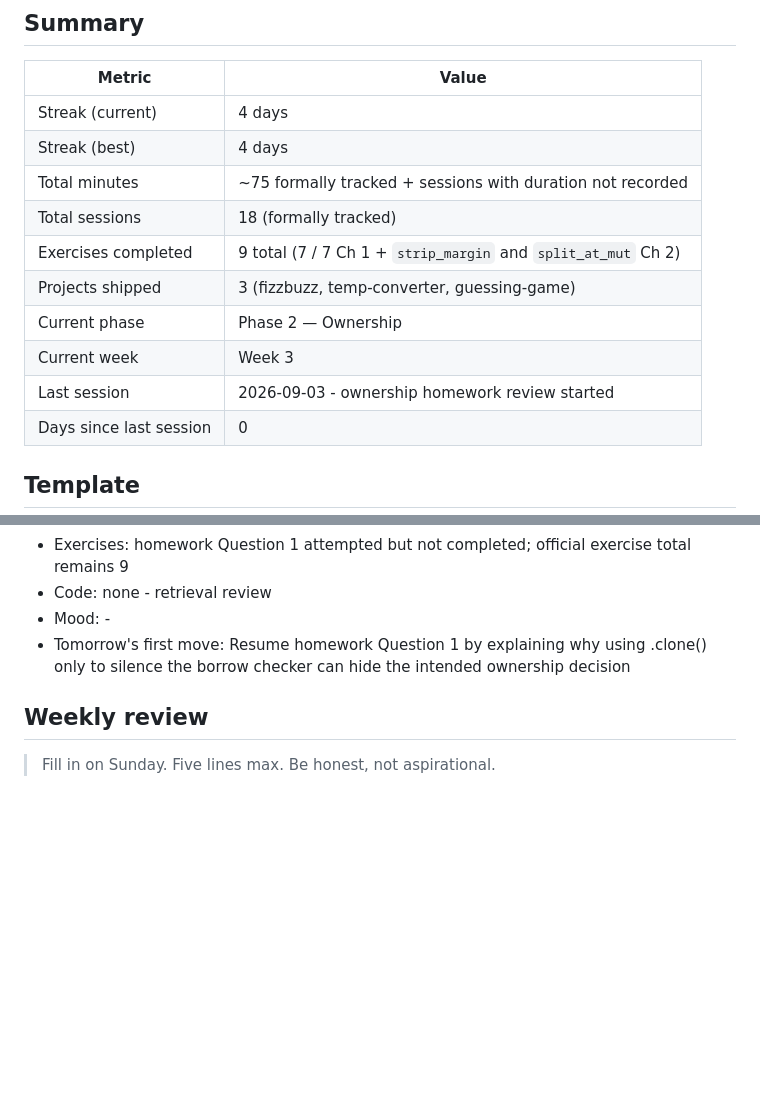
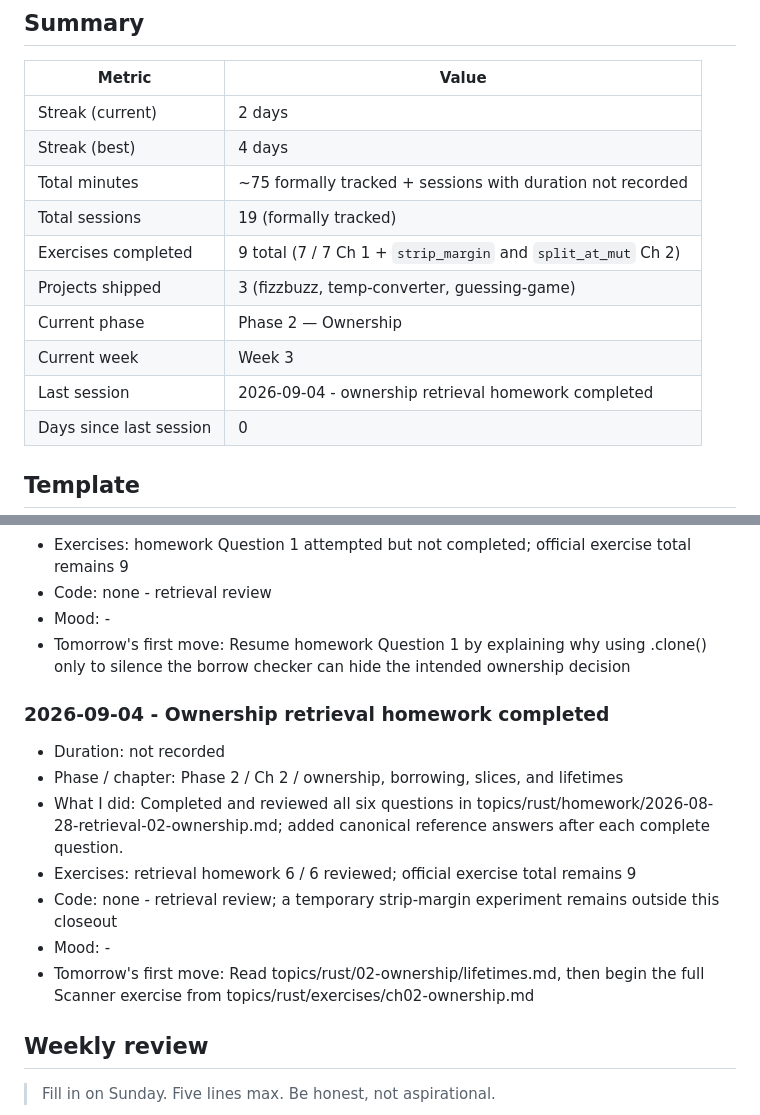
Before and after one commit to liamtran96/rust-learn, a Markdown page: topics/rust/progress.md, 2 parts joined by grey strips. Drawn GitHub-style; blank space fills up the shorter version.

Commit message:
docs(rust): record ownership homework completion

```diff
--- a/topics/rust/progress.md
+++ b/topics/rust/progress.md
@@ -19,15 +19,15 @@ tags: [rust, progress, log]
 
 | Metric | Value |
 |---|---|
-| Streak (current) | 4 days |
+| Streak (current) | 2 days |
 | Streak (best) | 4 days |
 | Total minutes | ~75 formally tracked + sessions with duration not recorded |
-| Total sessions | 18 (formally tracked) |
+| Total sessions | 19 (formally tracked) |
 | Exercises completed | 9 total (7 / 7 Ch 1 + `strip_margin` and `split_at_mut` Ch 2) |
 | Projects shipped | 3 (fizzbuzz, temp-converter, guessing-game) |
 | Current phase | Phase 2 — Ownership |
 | Current week | Week 3 |
-| Last session | 2026-09-03 - ownership homework review started |
+| Last session | 2026-09-04 - ownership retrieval homework completed |
 | Days since last session | 0 |
 
 ## Template
@@ -243,6 +243,15 @@ Keep it terse. The journal is for prose; this is for facts.
 - Mood: -
 - Tomorrow's first move: Resume homework Question 1 by explaining why using .clone() only to silence the borrow checker can hide the intended ownership decision
 
+### 2026-09-04 - Ownership retrieval homework completed
+- Duration: not recorded
+- Phase / chapter: Phase 2 / Ch 2 / ownership, borrowing, slices, and lifetimes
+- What I did: Completed and reviewed all six questions in topics/rust/homework/2026-08-28-retrieval-02-ownership.md; added canonical reference answers after each complete question.
+- Exercises: retrieval homework 6 / 6 reviewed; official exercise total remains 9
+- Code: none - retrieval review; a temporary strip-margin experiment remains outside this closeout
+- Mood: -
+- Tomorrow's first move: Read topics/rust/02-ownership/lifetimes.md, then begin the full Scanner exercise from topics/rust/exercises/ch02-ownership.md
+
 ## Weekly review
 
 > Fill in on Sunday. Five lines max. Be honest, not aspirational.
```
Also changed, not shown: 2 other files.
